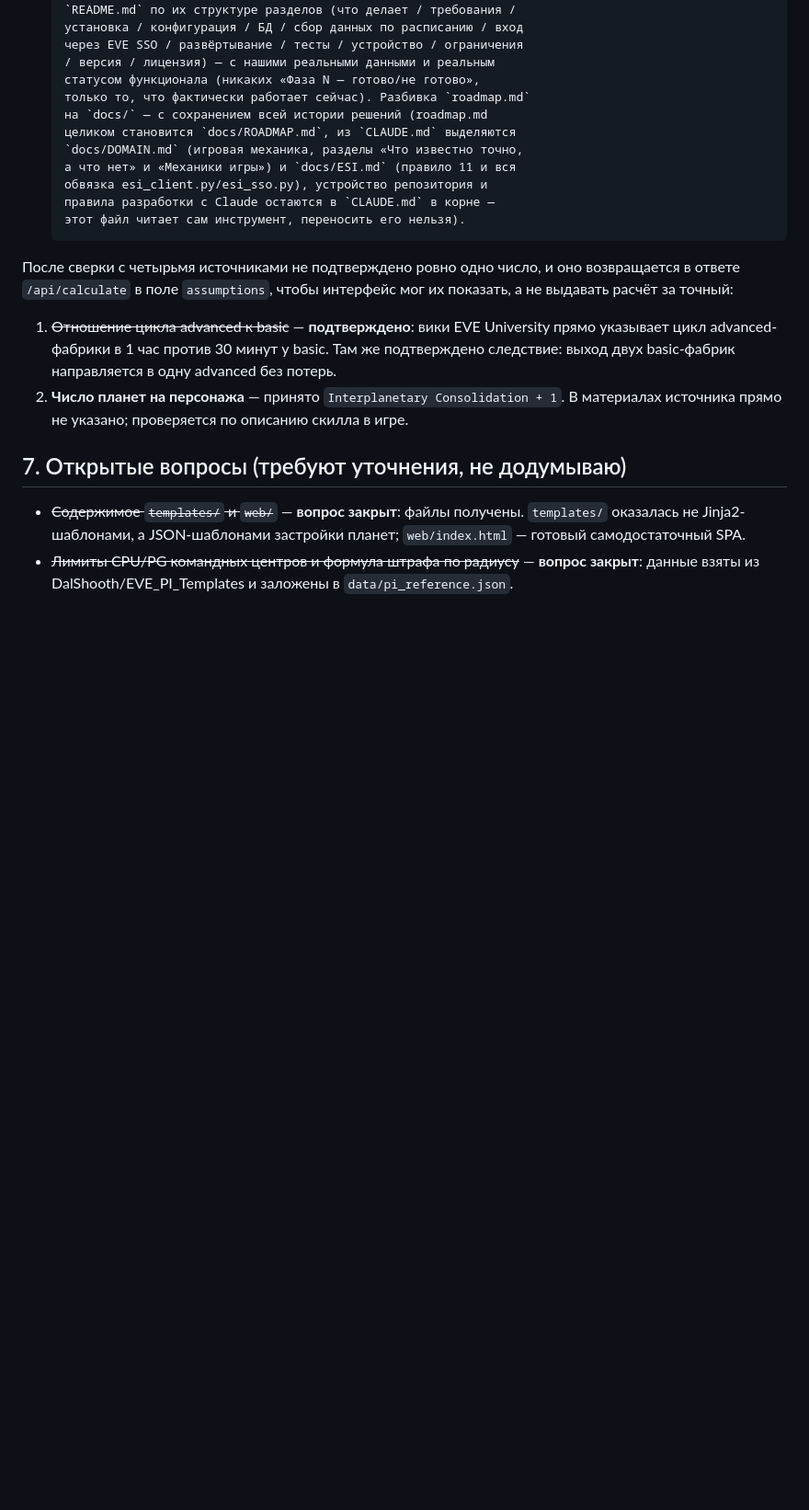
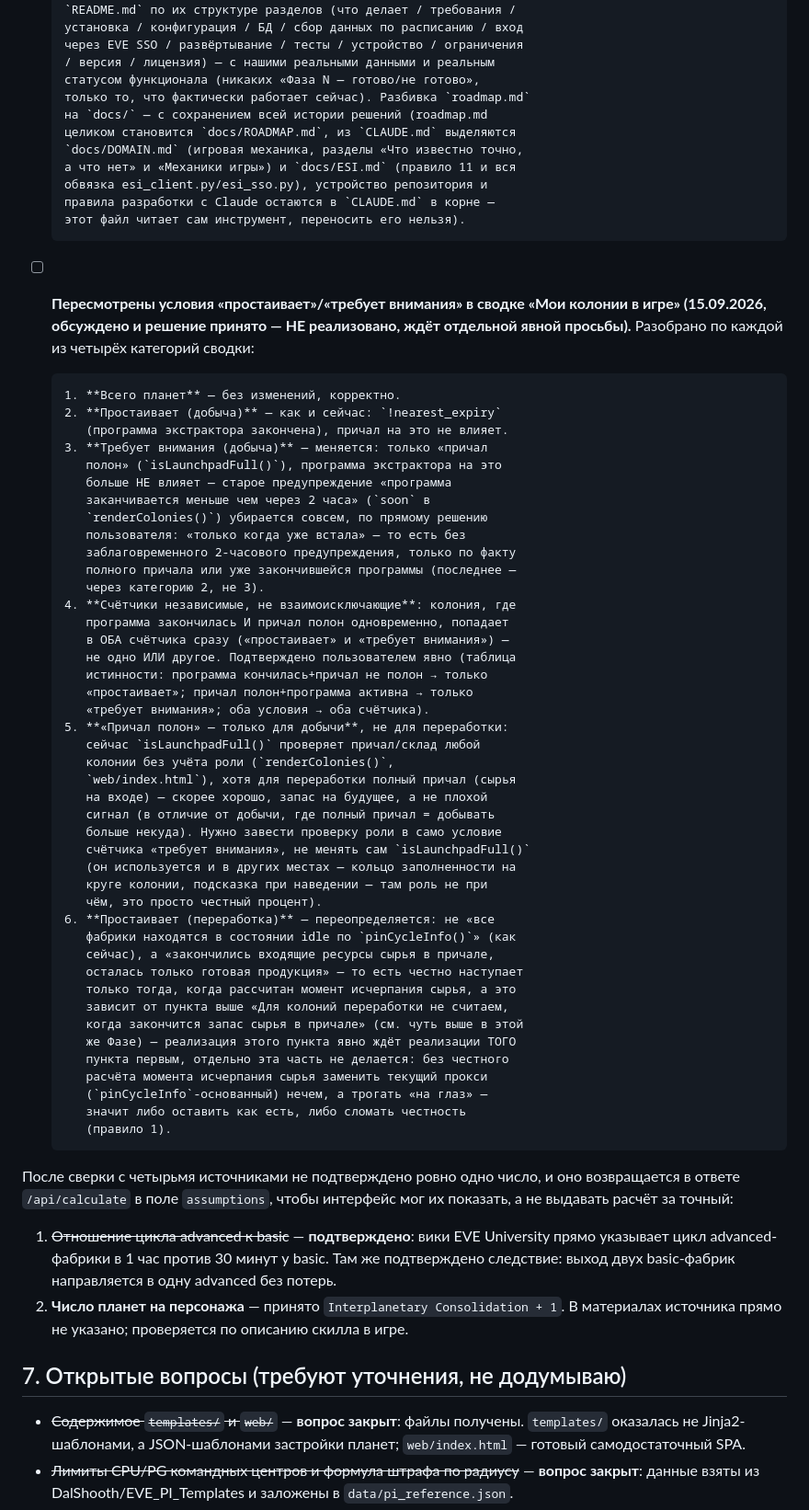
Before and after one commit to mefffodiy-n/EVE-PI-app, a Markdown page: roadmap.md, the part around the change. Shown at 92% size. Rendered like a GitHub page; blank space fills up the shorter version.

Commit message:
docs: занести в roadmap пересмотр условий "простаивает"/"требует внимания"
Обсуждено и решение принято по каждой из четырёх категорий сводки
"Мои колонии в игре" - не реализовано, ждёт отдельной явной просьбы:
- добыча: "простаивает" = программа закончена (без изменений), "требует
  внимания" = только полный причал (старое 2-часовое предупреждение
  об окончании программы убирается совсем)
- счётчики независимые: колония с обоими признаками попадает в оба
- "причал полон" как плохой сигнал - только для добычи, не переработки
- переработка: "простаивает" переопределяется через момент исчерпания
  сырья в причале - зависит от ещё не реализованного пункта расчёта
  этого момента (уже в roadmap), реализуется вместе с ним, не раньше

Co-Authored-By: Claude Sonnet 5 <noreply@anthropic.com>

```diff
--- a/roadmap.md
+++ b/roadmap.md
@@ -1521,6 +1521,54 @@ PNG-логотип + скрипт компонента); статическая
       обвязка esi_client.py/esi_sso.py), устройство репозитория и
       правила разработки с Claude остаются в `CLAUDE.md` в корне —
       этот файл читает сам инструмент, переносить его нельзя).
+- [ ] **Пересмотрены условия «простаивает»/«требует внимания» в сводке
+      «Мои колонии в игре» (15.09.2026, обсуждено и решение принято —
+      НЕ реализовано, ждёт отдельной явной просьбы).** Разобрано по
+      каждой из четырёх категорий сводки:
+
+      1. **Всего планет** — без изменений, корректно.
+      2. **Простаивает (добыча)** — как и сейчас: `!nearest_expiry`
+         (программа экстрактора закончена), причал на это не влияет.
+      3. **Требует внимания (добыча)** — меняется: только «причал
+         полон» (`isLaunchpadFull()`), программа экстрактора на это
+         больше НЕ влияет — старое предупреждение «программа
+         заканчивается меньше чем через 2 часа» (`soon` в
+         `renderColonies()`) убирается совсем, по прямому решению
+         пользователя: «только когда уже встала» — то есть без
+         заблаговременного 2-часового предупреждения, только по факту
+         полного причала или уже закончившейся программы (последнее —
+         через категорию 2, не 3).
+      4. **Счётчики независимые, не взаимоисключающие**: колония, где
+         программа закончилась И причал полон одновременно, попадает
+         в ОБА счётчика сразу («простаивает» и «требует внимания») —
+         не одно ИЛИ другое. Подтверждено пользователем явно (таблица
+         истинности: программа кончилась+причал не полон → только
+         «простаивает»; причал полон+программа активна → только
+         «требует внимания»; оба условия → оба счётчика).
+      5. **«Причал полон» — только для добычи**, не для переработки:
+         сейчас `isLaunchpadFull()` проверяет причал/склад любой
+         колонии без учёта роли (`renderColonies()`,
+         `web/index.html`), хотя для переработки полный причал (сырья
+         на входе) — скорее хорошо, запас на будущее, а не плохой
+         сигнал (в отличие от добычи, где полный причал = добывать
+         больше некуда). Нужно завести проверку роли в само условие
+         счётчика «требует внимания», не менять сам `isLaunchpadFull()`
+         (он используется и в других местах — кольцо заполненности на
+         круге колонии, подсказка при наведении — там роль не при
+         чём, это просто честный процент).
+      6. **Простаивает (переработка)** — переопределяется: не «все
+         фабрики находятся в состоянии idle по `pinCycleInfo()`» (как
+         сейчас), а «закончились входящие ресурсы сырья в причале,
+         осталась только готовая продукция» — то есть честно наступает
+         только тогда, когда рассчитан момент исчерпания сырья, а это
+         зависит от пункта выше «Для колоний переработки не считаем,
+         когда закончится запас сырья в причале» (см. чуть выше в этой
+         же Фазе) — реализация этого пункта явно ждёт реализации ТОГО
+         пункта первым, отдельно эта часть не делается: без честного
+         расчёта момента исчерпания сырья заменить текущий прокси
+         (`pinCycleInfo`-основанный) нечем, а трогать «на глаз» —
+         значит либо оставить как есть, либо сломать честность
+         (правило 1).
 
 После сверки с четырьмя источниками не подтверждено ровно одно число, и оно возвращается
 в ответе `/api/calculate` в поле `assumptions`, чтобы интерфейс мог их
```
